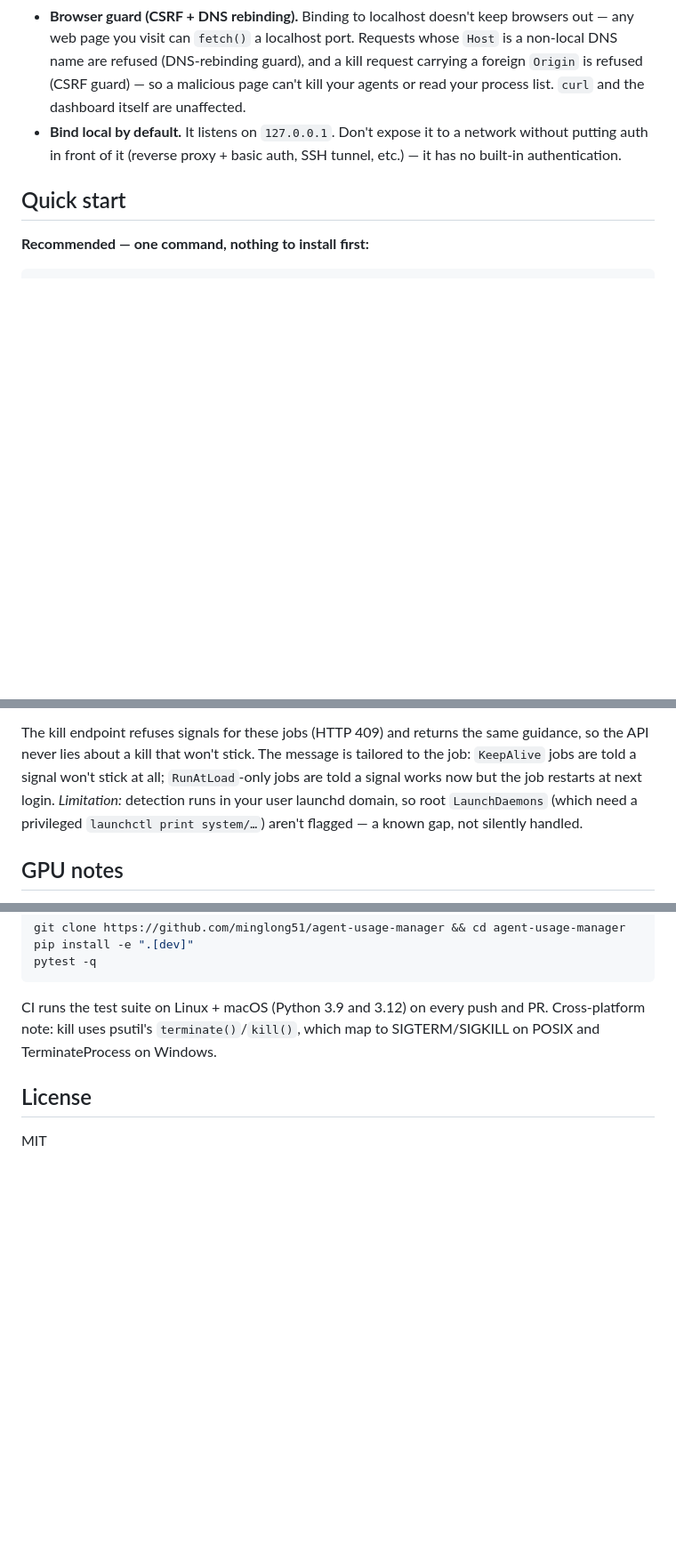
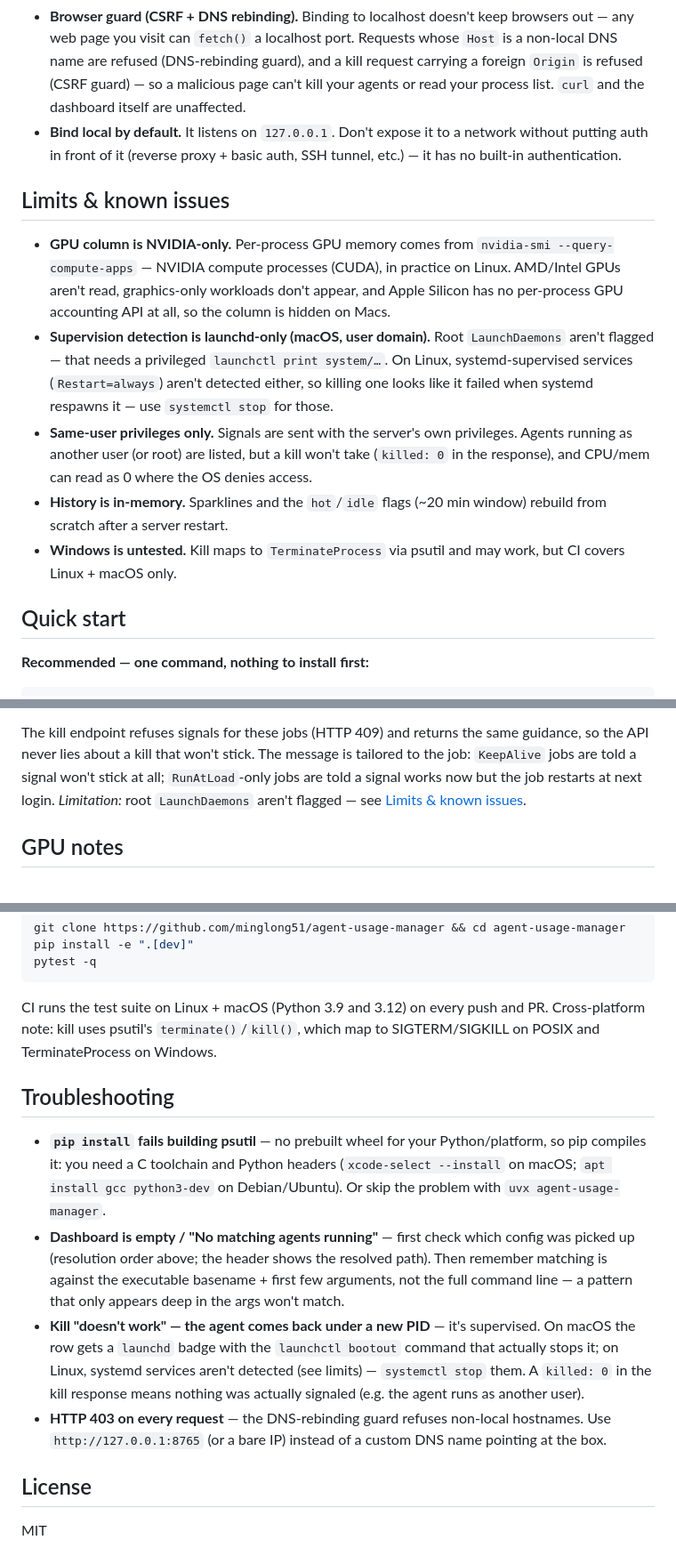
Before and after one commit to minglong51/agent-usage-manager, a Markdown page: README.md, 3 parts joined by grey strips. Shown at 89% size. Drawn GitHub-style; blank space fills up the shorter version.

Commit message:
docs: add limits, config resolution order, and troubleshooting to README
Co-Authored-By: Claude Fable 5 <noreply@anthropic.com>

```diff
--- a/README.md
+++ b/README.md
@@ -77,6 +78,27 @@ This is the important part — a web page that can kill processes needs guardrai
   without putting auth in front of it (reverse proxy + basic auth, SSH tunnel, etc.) —
   it has no built-in authentication.
 
+## Limits & known issues
+
+- **GPU column is NVIDIA-only.** Per-process GPU memory comes from
+  `nvidia-smi --query-compute-apps` — NVIDIA compute processes (CUDA), in
+  practice on Linux. AMD/Intel GPUs aren't read, graphics-only workloads don't
+  appear, and Apple Silicon has no per-process GPU accounting API at all, so
+  the column is hidden on Macs.
+- **Supervision detection is launchd-only (macOS, user domain).** Root
+  `LaunchDaemons` aren't flagged — that needs a privileged
+  `launchctl print system/…`. On Linux, systemd-supervised services
+  (`Restart=always`) aren't detected either, so killing one looks like it
+  failed when systemd respawns it — use `systemctl stop` for those.
+- **Same-user privileges only.** Signals are sent with the server's own
+  privileges. Agents running as another user (or root) are listed, but a kill
+  won't take (`killed: 0` in the response), and CPU/mem can read as 0 where
+  the OS denies access.
+- **History is in-memory.** Sparklines and the `hot`/`idle` flags (~20 min
+  window) rebuild from scratch after a server restart.
+- **Windows is untested.** Kill maps to `TerminateProcess` via psutil and may
+  work, but CI covers Linux + macOS only.
+
 ## Quick start
 
 **Recommended — one command, nothing to install first:**
@@ -171,9 +203,8 @@ The kill endpoint refuses signals for these jobs (HTTP 409) and returns the same
 guidance, so the API never lies about a kill that won't stick. The message is
 tailored to the job: `KeepAlive` jobs are told a signal won't stick at all;
 `RunAtLoad`-only jobs are told a signal works now but the job restarts at next
-login. *Limitation:* detection runs in your user launchd domain, so root
-`LaunchDaemons` (which need a privileged `launchctl print system/…`) aren't
-flagged — a known gap, not silently handled.
+login. *Limitation:* root `LaunchDaemons` aren't flagged — see
+[Limits & known issues](#limits--known-issues).
 
 ## GPU notes
 
@@ -220,6 +251,27 @@ CI runs the test suite on Linux + macOS (Python 3.9 and 3.12) on every push and
 Cross-platform note: kill uses psutil's `terminate()`/`kill()`, which map to
 SIGTERM/SIGKILL on POSIX and TerminateProcess on Windows.
 
+## Troubleshooting
+
+- **`pip install` fails building psutil** — no prebuilt wheel for your
+  Python/platform, so pip compiles it: you need a C toolchain and Python
+  headers (`xcode-select --install` on macOS; `apt install gcc python3-dev`
+  on Debian/Ubuntu). Or skip the problem with `uvx agent-usage-manager`.
+- **Dashboard is empty / "No matching agents running"** — first check which
+  config was picked up (resolution order above; the header shows the resolved
+  path). Then remember matching is against the executable basename + first few
+  arguments, not the full command line — a pattern that only appears deep in
+  the args won't match.
+- **Kill "doesn't work" — the agent comes back under a new PID** — it's
+  supervised. On macOS the row gets a `launchd` badge with the `launchctl
+  bootout` command that actually stops it; on Linux, systemd services aren't
+  detected (see limits) — `systemctl stop` them. A `killed: 0` in the kill
+  response means nothing was actually signaled (e.g. the agent runs as
+  another user).
+- **HTTP 403 on every request** — the DNS-rebinding guard refuses non-local
+  hostnames. Use `http://127.0.0.1:8765` (or a bare IP) instead of a custom
+  DNS name pointing at the box.
+
 ## License
 
 MIT
```
Also changed, not shown: other parts of README.md (+14 -3 lines).
